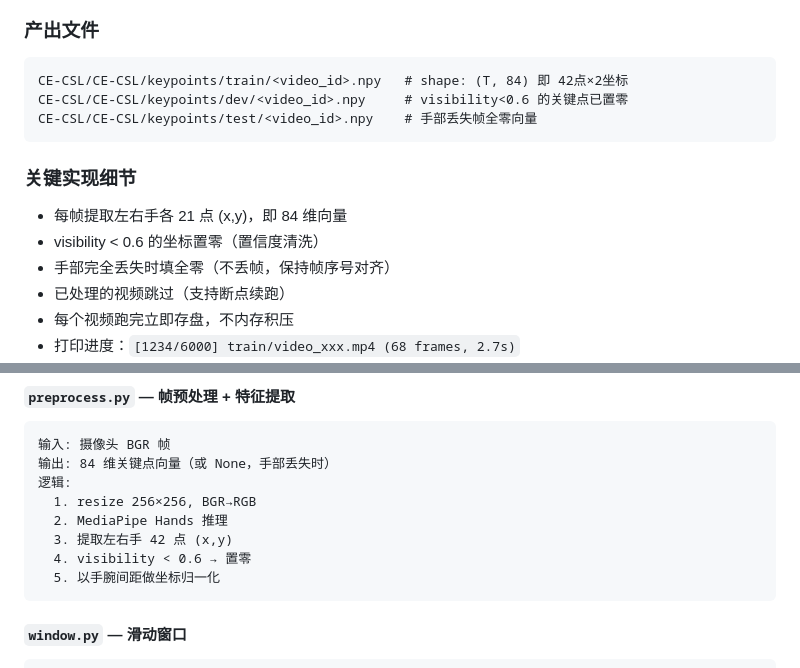
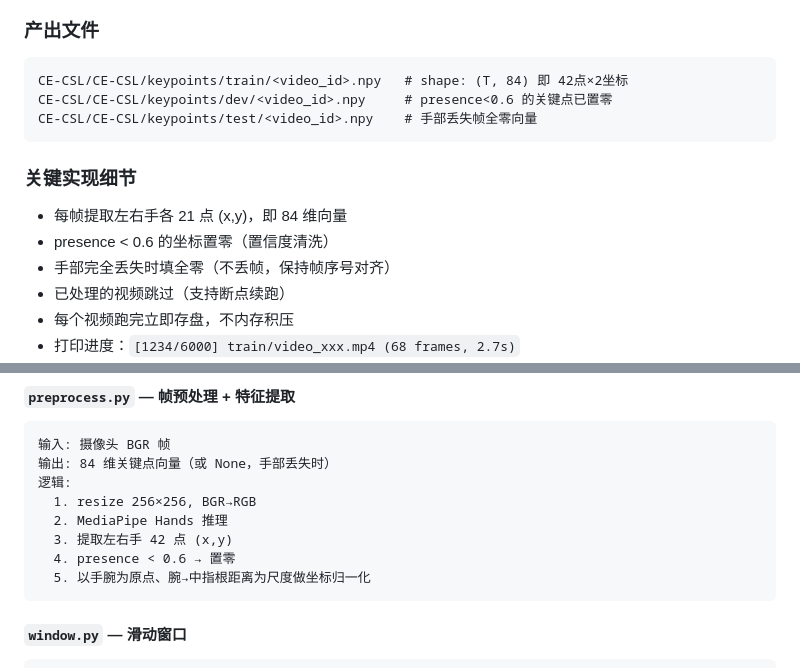
Before and after one commit to Brianbling/Red-star-cup-for-Brian, a Markdown page: docs/permanent/IMPLEMENTATION.md, 2 parts joined by grey strips. Drawn GitHub-style.

````diff
--- a/docs/permanent/IMPLEMENTATION.md
+++ b/docs/permanent/IMPLEMENTATION.md
@@ -52,13 +52,13 @@ python -c "import torch, mediapipe, cv2, numpy; print('ok')"
 ### 产出文件
 ```
 CE-CSL/CE-CSL/keypoints/train/<video_id>.npy   # shape: (T, 84) 即 42点×2坐标
-CE-CSL/CE-CSL/keypoints/dev/<video_id>.npy     # visibility<0.6 的关键点已置零
+CE-CSL/CE-CSL/keypoints/dev/<video_id>.npy     # presence<0.6 的关键点已置零
 CE-CSL/CE-CSL/keypoints/test/<video_id>.npy    # 手部丢失帧全零向量
 ```
 
 ### 关键实现细节
 - 每帧提取左右手各 21 点 (x,y)，即 84 维向量
-- visibility < 0.6 的坐标置零（置信度清洗）
+- presence < 0.6 的坐标置零（置信度清洗）
 - 手部完全丢失时填全零（不丢帧，保持帧序号对齐）
 - 已处理的视频跳过（支持断点续跑）
 - 每个视频跑完立即存盘，不内存积压
@@ -189,8 +189,8 @@ def ctc_greedy_decode(logits):
   1. resize 256×256, BGR→RGB
   2. MediaPipe Hands 推理
   3. 提取左右手 42 点 (x,y)
-  4. visibility < 0.6 → 置零
-  5. 以手腕间距做坐标归一化
+  4. presence < 0.6 → 置零
+  5. 以手腕为原点、腕→中指根距离为尺度做坐标归一化
 ```
 
 #### `window.py` — 滑动窗口
````
Also changed, not shown: CLAUDE.md (+5 -5 lines), docs/permanent/ARCHITECTURE.md (+3 -3 lines).
